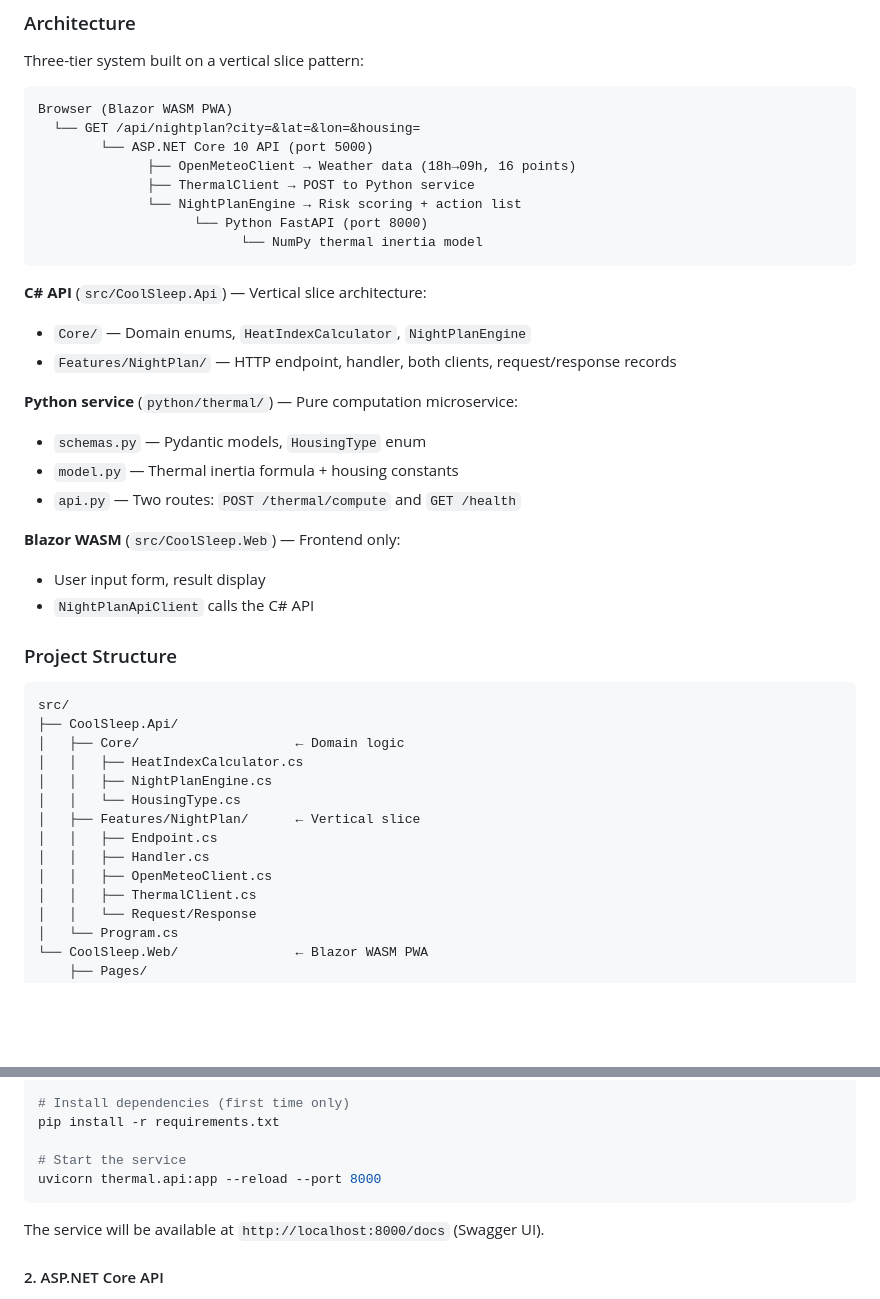
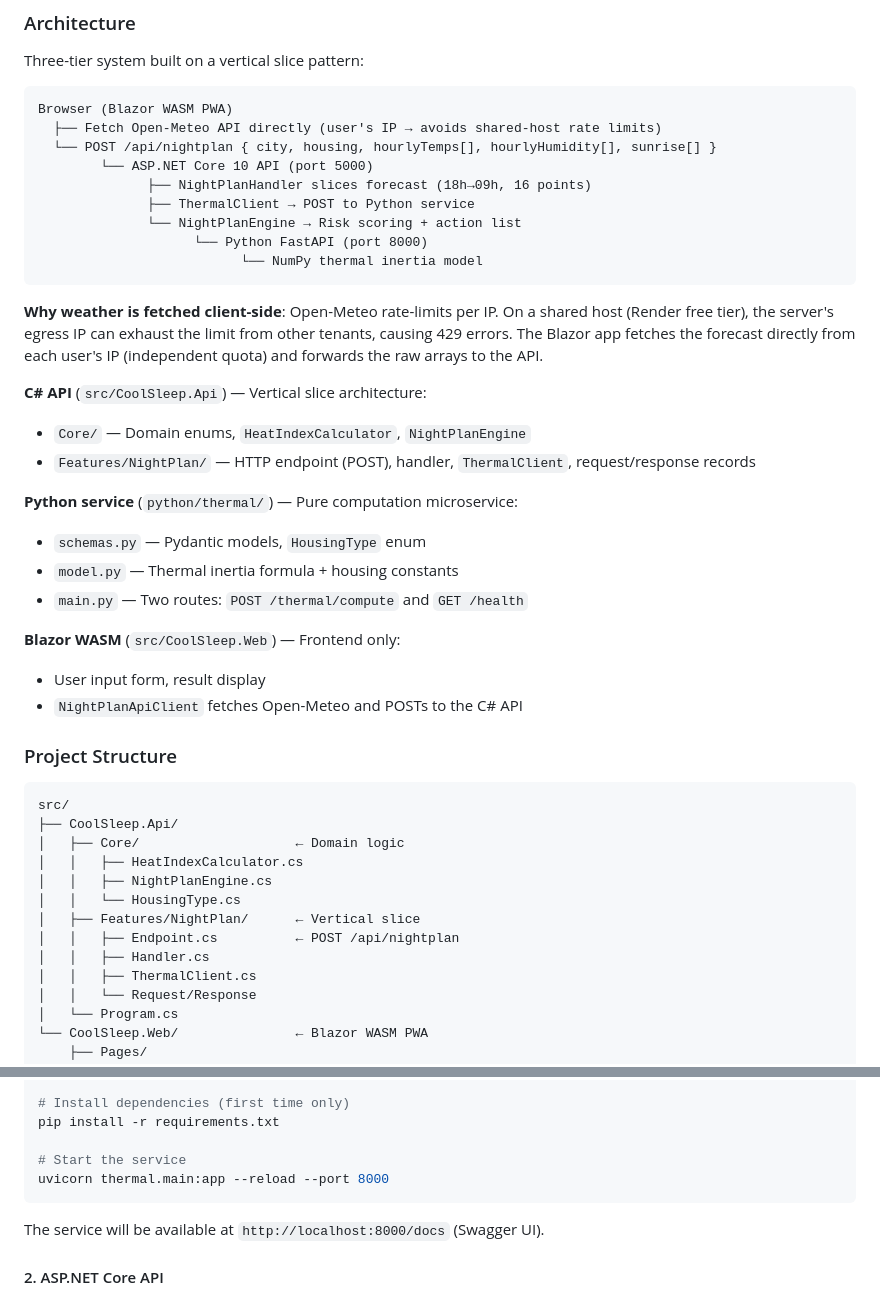
Before and after one commit to DevEatSleep/coolsleep, a Markdown page: README.md, 2 parts joined by grey strips. GitHub-like rendering; blank space fills up the shorter version.

````diff
--- a/README.md
+++ b/README.md
@@ -50,30 +50,33 @@ Three-tier system built on a vertical slice pattern:
 
 ```
 Browser (Blazor WASM PWA)
-  └── GET /api/nightplan?city=&lat=&lon=&housing=
+  ├── Fetch Open-Meteo API directly (user's IP → avoids shared-host rate limits)
+  └── POST /api/nightplan { city, housing, hourlyTemps[], hourlyHumidity[], sunrise[] }
         └── ASP.NET Core 10 API (port 5000)
-              ├── OpenMeteoClient → Weather data (18h→09h, 16 points)
+              ├── NightPlanHandler slices forecast (18h→09h, 16 points)
               ├── ThermalClient → POST to Python service
               └── NightPlanEngine → Risk scoring + action list
                     └── Python FastAPI (port 8000)
                           └── NumPy thermal inertia model
 ```
 
+**Why weather is fetched client-side**: Open-Meteo rate-limits per IP. On a shared host (Render free tier), the server's egress IP can exhaust the limit from other tenants, causing 429 errors. The Blazor app fetches the forecast directly from each user's IP (independent quota) and forwards the raw arrays to the API.
+
 **C# API** (`src/CoolSleep.Api`) — Vertical slice architecture:
 
 - `Core/` — Domain enums, `HeatIndexCalculator`, `NightPlanEngine`
-- `Features/NightPlan/` — HTTP endpoint, handler, both clients, request/response records
+- `Features/NightPlan/` — HTTP endpoint (POST), handler, `ThermalClient`, request/response records
 
 **Python service** (`python/thermal/`) — Pure computation microservice:
 
 - `schemas.py` — Pydantic models, `HousingType` enum
 - `model.py` — Thermal inertia formula + housing constants
-- `api.py` — Two routes: `POST /thermal/compute` and `GET /health`
+- `main.py` — Two routes: `POST /thermal/compute` and `GET /health`
 
 **Blazor WASM** (`src/CoolSleep.Web`) — Frontend only:
 
 - User input form, result display
-- `NightPlanApiClient` calls the C# API
+- `NightPlanApiClient` fetches Open-Meteo and POSTs to the C# API
 
 ### Project Structure
 
@@ -85,9 +88,8 @@ src/
 │   │   ├── NightPlanEngine.cs
 │   │   └── HousingType.cs
 │   ├── Features/NightPlan/      ← Vertical slice
-│   │   ├── Endpoint.cs
+│   │   ├── Endpoint.cs          ← POST /api/nightplan
 │   │   ├── Handler.cs
-│   │   ├── OpenMeteoClient.cs
 │   │   ├── ThermalClient.cs
 │   │   └── Request/Response
 │   └── Program.cs
@@ -129,7 +131,7 @@ source .venv/bin/activate
 pip install -r requirements.txt
 
 # Start the service
-uvicorn thermal.api:app --reload --port 8000
+uvicorn thermal.main:app --reload --port 8000
 ```
 
 The service will be available at `http://localhost:8000/docs` (Swagger UI).
````
Also changed, not shown: other parts of README.md (+35 -13 lines).
